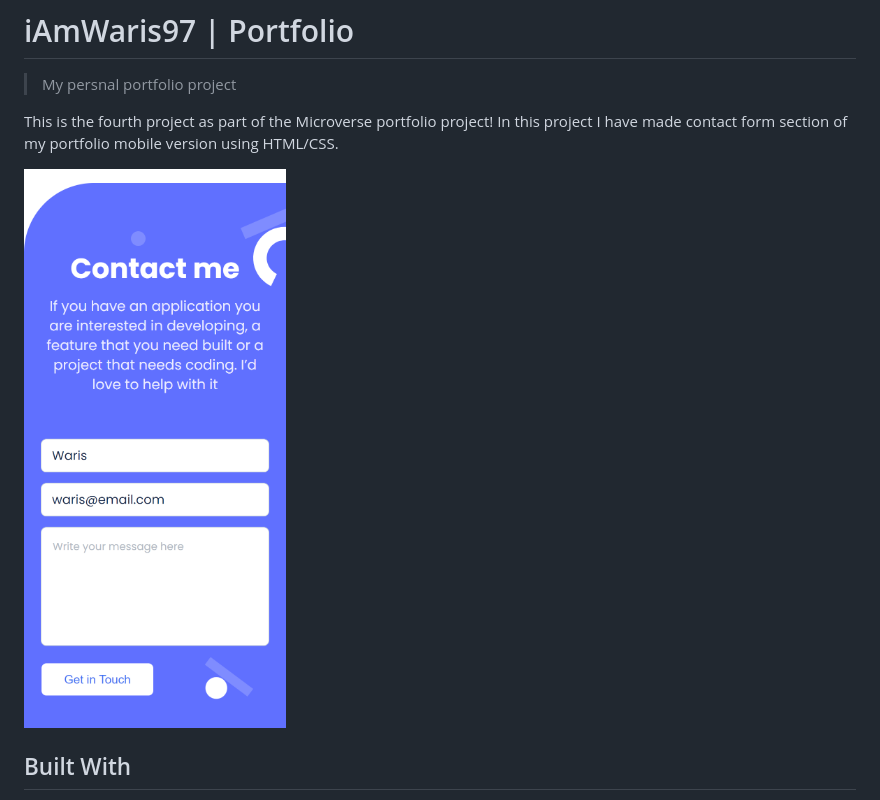
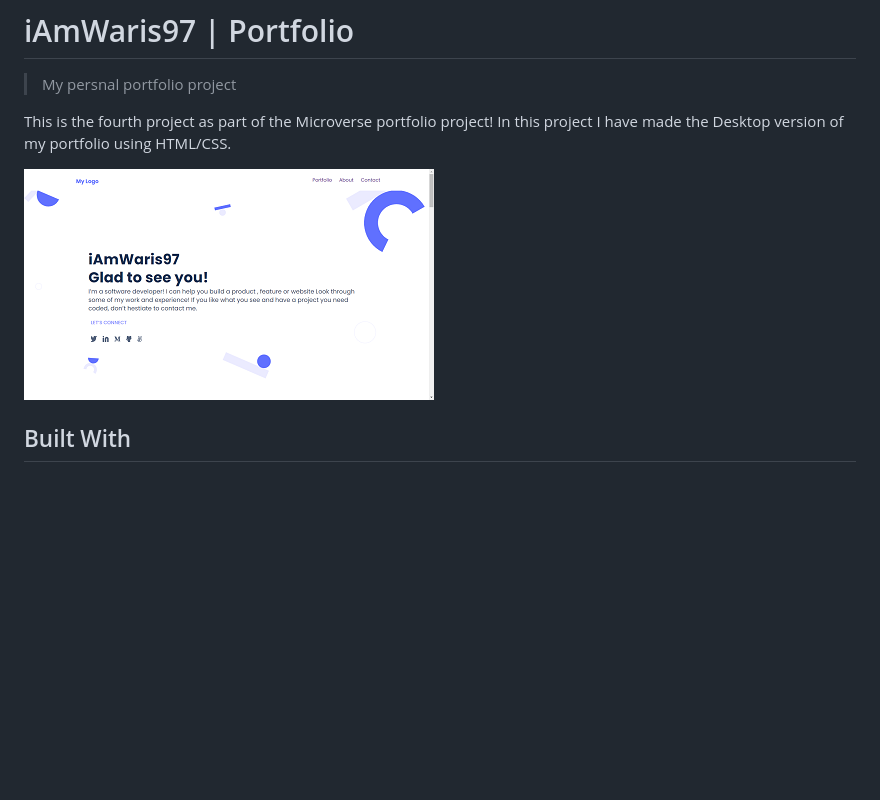
Before and after one commit to iAmWaris97/waris-portfolio, a Markdown page: README.md, the part around the change. Drawn GitHub-style; pictures changed too: src/assets/img/desktop-snapshooot.png (added); blank space fills up the shorter version.

```diff
--- a/README.md
+++ b/README.md
@@ -3,9 +3,9 @@
 > My persnal portfolio project
 
 This is the fourth project as part of the Microverse portfolio project!
-In this project I have made contact form section of my portfolio mobile version using HTML/CSS.
+In this project I have made the Desktop version of my portfolio using HTML/CSS.
 
-![Project Screenshot](./src/assets/img/contact-snapshoot.png "Portfolio Project")
+![Project Screenshot](./src/assets/img/desktop-snapshooot.png "Portfolio Project")
 
 ## Built With
 
```
